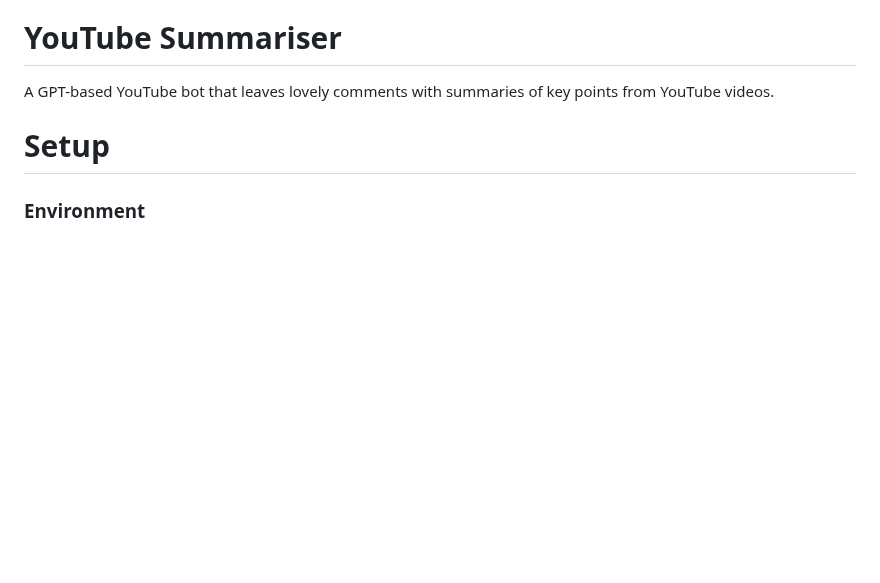
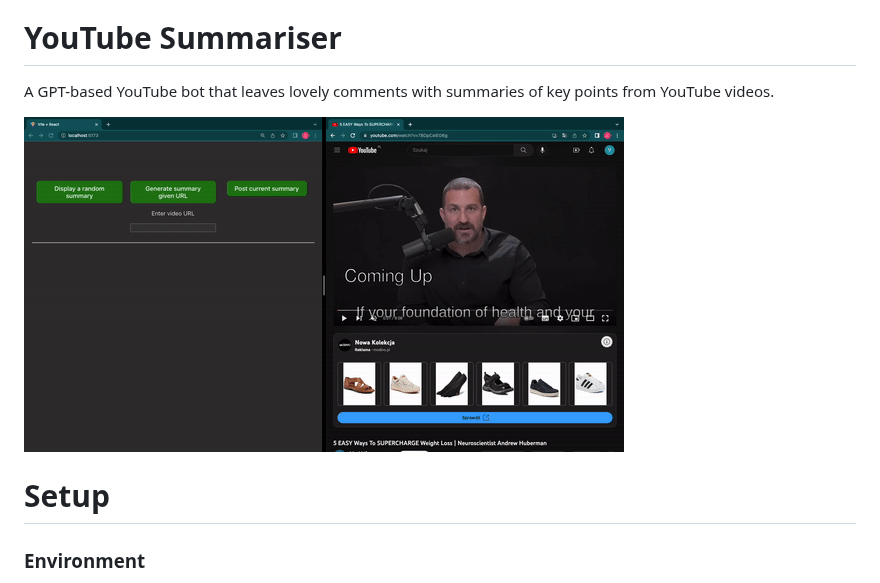
Before and after one commit to mkacki98/yt-summariser, a Markdown page: README.md, the part around the change. GitHub-like rendering; pictures changed too: demo.gif (added); blank space fills up the shorter version.

Commit message:
adding demo

```diff
--- a/README.md
+++ b/README.md
@@ -1,6 +1,8 @@
 # YouTube Summariser
 
 A GPT-based YouTube bot that leaves lovely comments with summaries of key points from YouTube videos.
+
+![](demo.gif)
 
 # Setup
 
```
